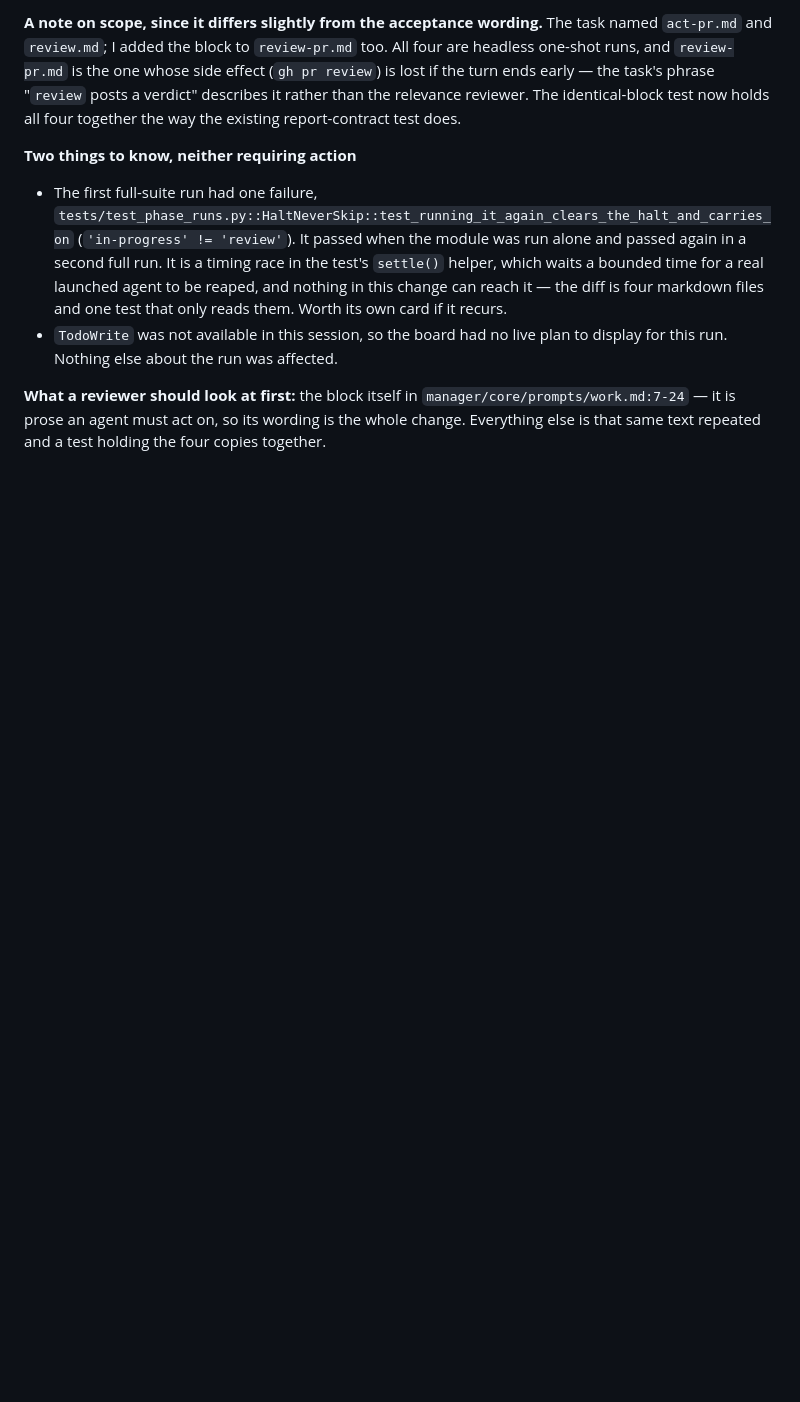
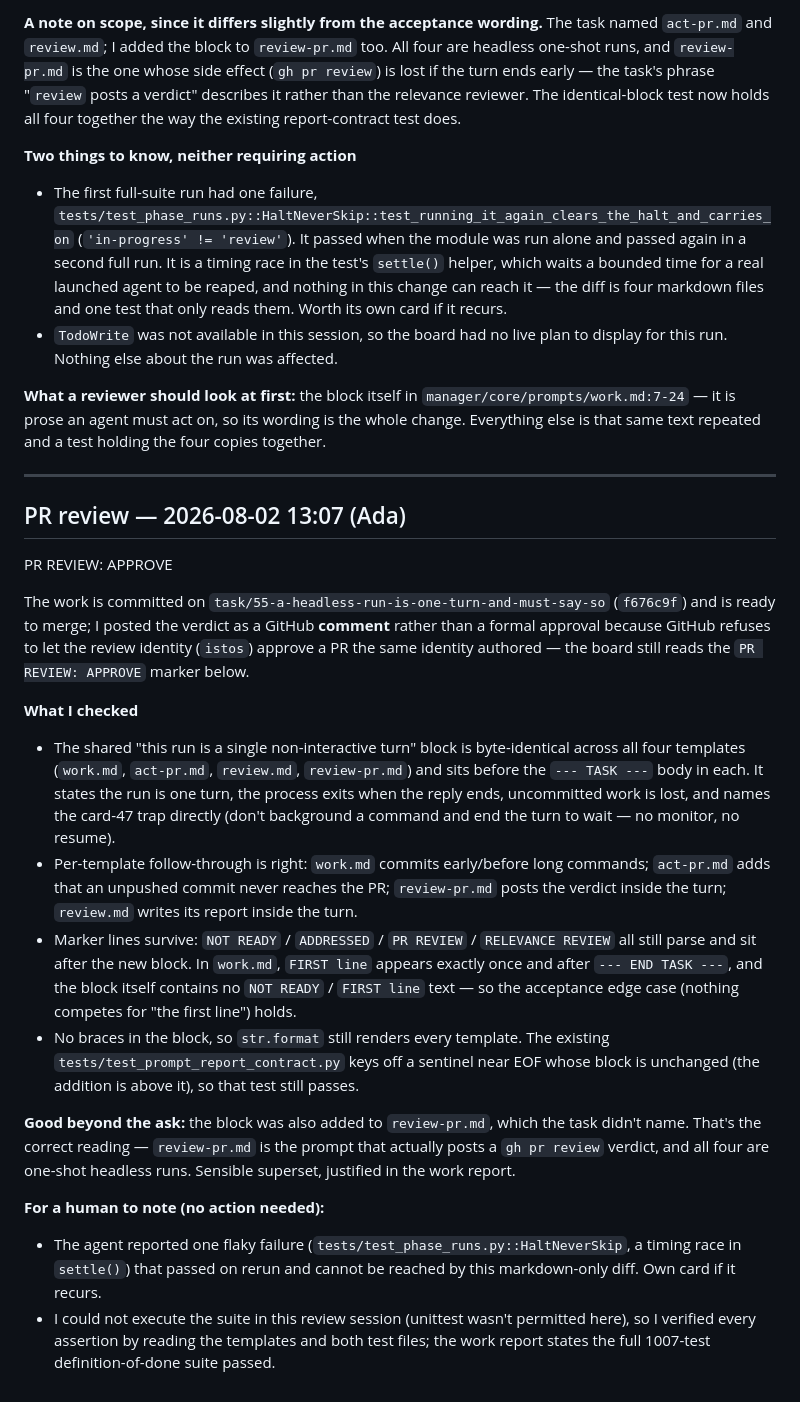
Before and after one commit to 12vectors/bench, a Markdown page: tasks/review/55-a-headless-run-is-one-turn-and-must-say-so.md, the part around the change. Rendered like a GitHub page; blank space fills up the shorter version.

Commit message:
board: 55 PR review filed (istos)

```diff
--- a/tasks/review/55-a-headless-run-is-one-turn-and-must-say-so.md
+++ b/tasks/review/55-a-headless-run-is-one-turn-and-must-say-so.md
@@ -127,3 +127,24 @@ The work is committed and the full suite is green. Here is the closing report.
 - `TodoWrite` was not available in this session, so the board had no live plan to display for this run. Nothing else about the run was affected.
 
 **What a reviewer should look at first:** the block itself in `manager/core/prompts/work.md:7-24` — it is prose an agent must act on, so its wording is the whole change. Everything else is that same text repeated and a test holding the four copies together.
+
+
+---
+
+## PR review — 2026-08-02 13:07 (Ada)
+
+PR REVIEW: APPROVE
+
+The work is committed on `task/55-a-headless-run-is-one-turn-and-must-say-so` (`f676c9f`) and is ready to merge; I posted the verdict as a GitHub **comment** rather than a formal approval because GitHub refuses to let the review identity (`istos`) approve a PR the same identity authored — the board still reads the `PR REVIEW: APPROVE` marker below.
+
+**What I checked**
+- The shared "this run is a single non-interactive turn" block is byte-identical across all four templates (`work.md`, `act-pr.md`, `review.md`, `review-pr.md`) and sits before the `--- TASK ---` body in each. It states the run is one turn, the process exits when the reply ends, uncommitted work is lost, and names the card-47 trap directly (don't background a command and end the turn to wait — no monitor, no resume).
+- Per-template follow-through is right: `work.md` commits early/before long commands; `act-pr.md` adds that an unpushed commit never reaches the PR; `review-pr.md` posts the verdict inside the turn; `review.md` writes its report inside the turn.
+- Marker lines survive: `NOT READY` / `ADDRESSED` / `PR REVIEW` / `RELEVANCE REVIEW` all still parse and sit after the new block. In `work.md`, `FIRST line` appears exactly once and after `--- END TASK ---`, and the block itself contains no `NOT READY` / `FIRST line` text — so the acceptance edge case (nothing competes for "the first line") holds.
+- No braces in the block, so `str.format` still renders every template. The existing `tests/test_prompt_report_contract.py` keys off a sentinel near EOF whose block is unchanged (the addition is above it), so that test still passes.
+
+**Good beyond the ask:** the block was also added to `review-pr.md`, which the task didn't name. That's the correct reading — `review-pr.md` is the prompt that actually posts a `gh pr review` verdict, and all four are one-shot headless runs. Sensible superset, justified in the work report.
+
+**For a human to note (no action needed):**
+- The agent reported one flaky failure (`tests/test_phase_runs.py::HaltNeverSkip`, a timing race in `settle()`) that passed on rerun and cannot be reached by this markdown-only diff. Own card if it recurs.
+- I could not execute the suite in this review session (unittest wasn't permitted here), so I verified every assertion by reading the templates and both test files; the work report states the full 1007-test definition-of-done suite passed.
```
